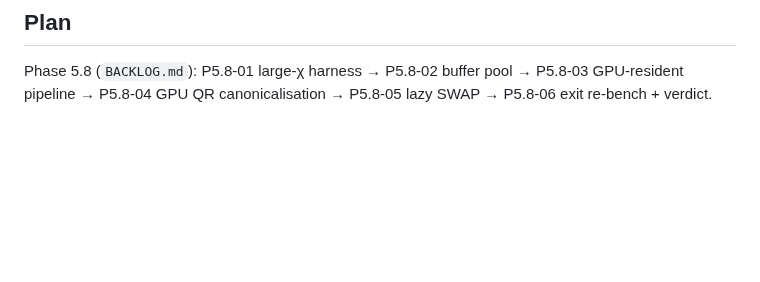
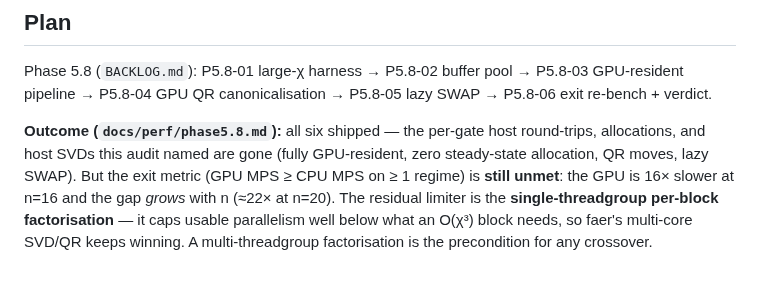
Before and after one commit to aleph-sim/aleph, a Markdown page: docs/perf/phase5.7-audit.md, the part around the change. GitHub-like rendering; blank space fills up the shorter version.

```diff
--- a/docs/perf/phase5.7-audit.md
+++ b/docs/perf/phase5.7-audit.md
@@ -86,3 +86,12 @@ gaps (SVD→QR moves, physical→lazy SWAP, host→GPU residency) still loses.
 Phase 5.8 (`BACKLOG.md`): P5.8-01 large-χ harness → P5.8-02 buffer pool →
 P5.8-03 GPU-resident pipeline → P5.8-04 GPU QR canonicalisation →
 P5.8-05 lazy SWAP → P5.8-06 exit re-bench + verdict.
+
+**Outcome (`docs/perf/phase5.8.md`):** all six shipped — the per-gate host
+round-trips, allocations, and host SVDs this audit named are gone (fully
+GPU-resident, zero steady-state allocation, QR moves, lazy SWAP). But the exit
+metric (GPU MPS ≥ CPU MPS on ≥ 1 regime) is **still unmet**: the GPU is 16× slower at
+n=16 and the gap *grows* with n (≈22× at n=20). The residual limiter is the
+**single-threadgroup per-block factorisation** — it caps usable parallelism well
+below what an O(χ³) block needs, so faer's multi-core SVD/QR keeps winning. A
+multi-threadgroup factorisation is the precondition for any crossover.
```
Also changed, not shown: docs/perf/phase5.8.md (added, +90 -0 lines).
